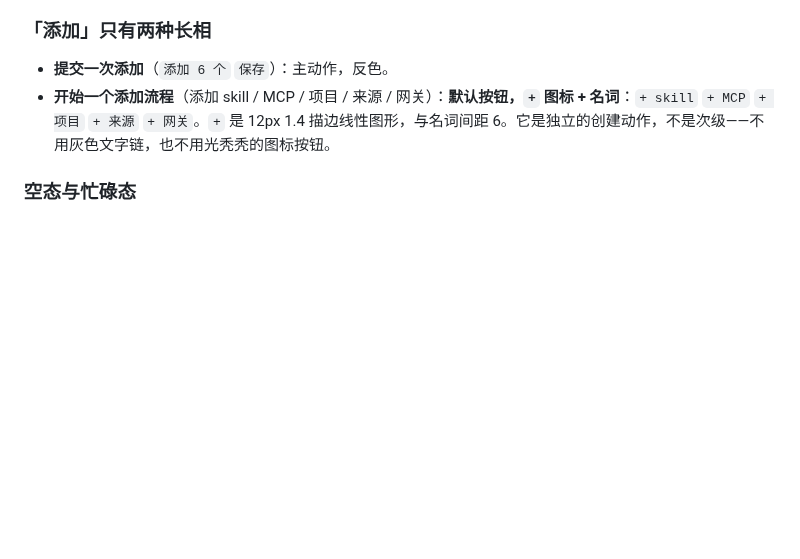
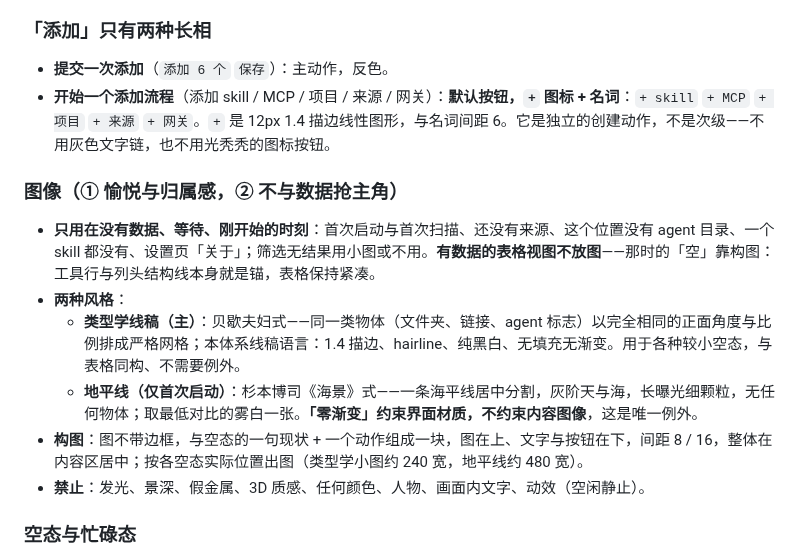
Before and after one commit to zhengjiaqiao/sophia, a Markdown page: docs/DESIGN.md, the part around the change. Rendered like a GitHub page; blank space fills up the shorter version.

Commit message:
docs(design): 新增「图像」一节——只用于空态，类型学线稿为主、地平线仅首次启动

```diff
--- a/docs/DESIGN.md
+++ b/docs/DESIGN.md
@@ -725,6 +725,15 @@ components:
 - **提交一次添加**（`添加 6 个` `保存`）：主动作，反色。
 - **开始一个添加流程**（添加 skill / MCP / 项目 / 来源 / 网关）：**默认按钮，`+` 图标 + 名词**：`+ skill` `+ MCP` `+ 项目` `+ 来源` `+ 网关`。`+` 是 12px 1.4 描边线性图形，与名词间距 6。它是独立的创建动作，不是次级——不用灰色文字链，也不用光秃秃的图标按钮。
 
+### 图像（① 愉悦与归属感，② 不与数据抢主角）
+
+- **只用在没有数据、等待、刚开始的时刻**：首次启动与首次扫描、还没有来源、这个位置没有 agent 目录、一个 skill 都没有、设置页「关于」；筛选无结果用小图或不用。**有数据的表格视图不放图**——那时的「空」靠构图：工具行与列头结构线本身就是锚，表格保持紧凑。
+- **两种风格**：
+  - **类型学线稿（主）**：贝歇夫妇式——同一类物体（文件夹、链接、agent 标志）以完全相同的正面角度与比例排成严格网格；本体系线稿语言：1.4 描边、hairline、纯黑白、无填充无渐变。用于各种较小空态，与表格同构、不需要例外。
+  - **地平线（仅首次启动）**：杉本博司《海景》式——一条海平线居中分割，灰阶天与海，长曝光细颗粒，无任何物体；取最低对比的雾白一张。**「零渐变」约束界面材质，不约束内容图像**，这是唯一例外。
+- **构图**：图不带边框，与空态的一句现状 + 一个动作组成一块，图在上、文字与按钮在下，间距 8 / 16，整体在内容区居中；按各空态实际位置出图（类型学小图约 240 宽，地平线约 480 宽）。
+- **禁止**：发光、景深、假金属、3D 质感、任何颜色、人物、画面内文字、动效（空闲静止）。
+
 ### 空态与忙碌态
 
 四种空态（扫描中、这个域没有目录、筛选无结果、一个都没有）各自说明现状与下一步；两个动作时**只有一个是按钮**，另一个降文字链。busy 期间受影响控件 `opacity: .45`，**五个豁免**：设置、筛选输入框、取消选择、提示条关闭、表头排序——保持 `opacity: 1`，不加聚焦态，对比本身就说明它还能用。
```
